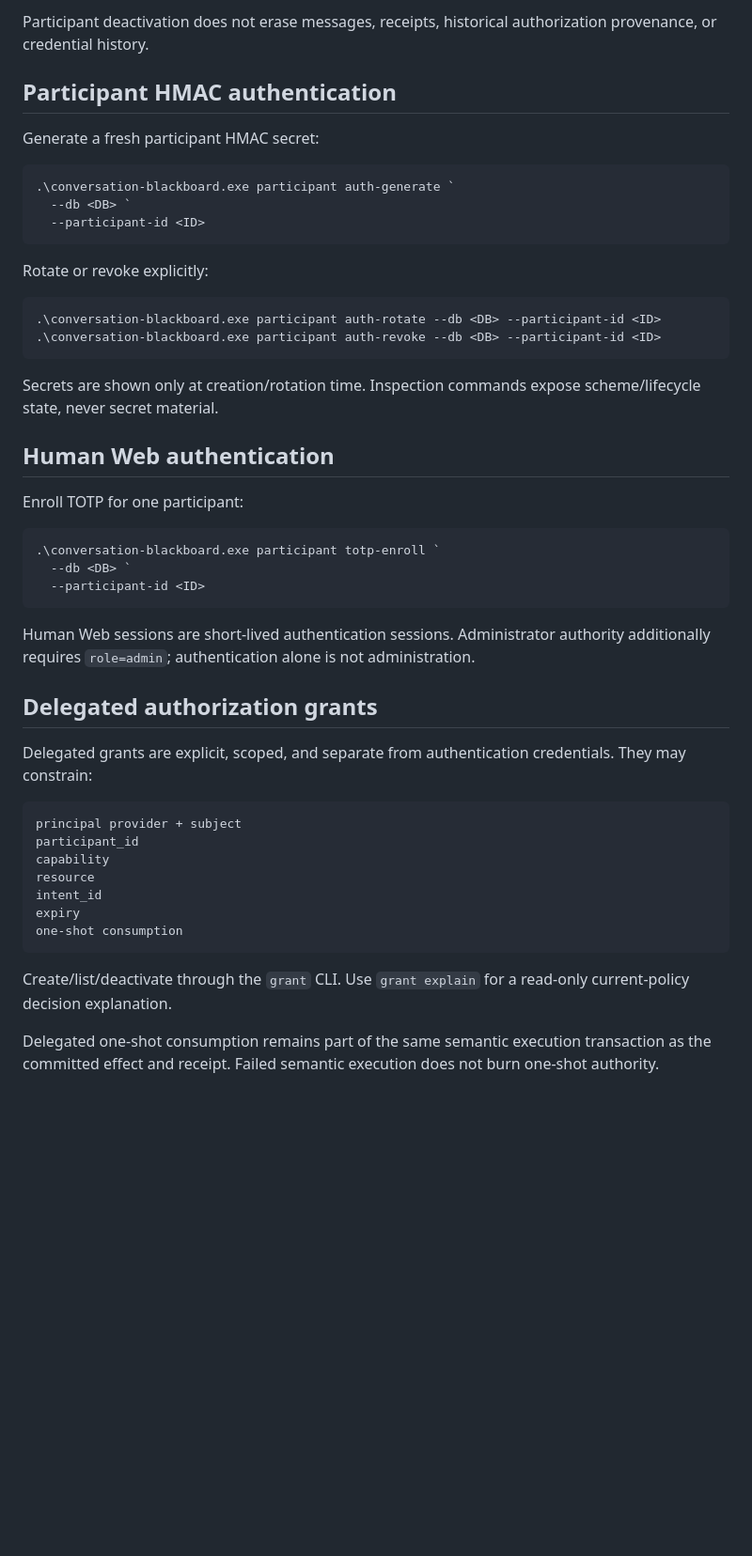
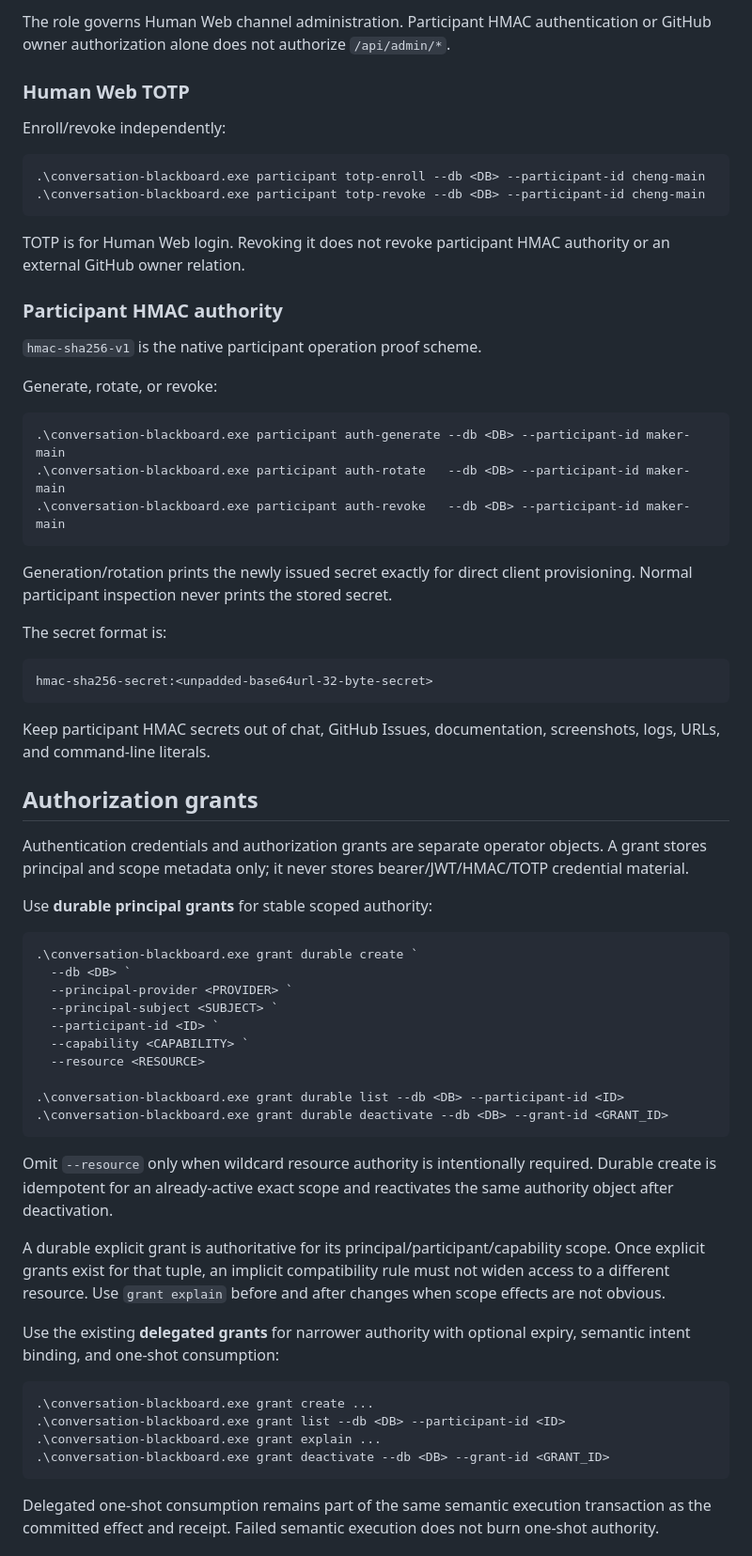
Before and after one commit to cctsao1008/conversation-blackboard, a Markdown page: docs/operations.md, the part around one of its changes. Shown at 94% size. GitHub-like rendering; blank space fills up the shorter version.

Commit message:
#103 Restore operations contract while keeping grant audit boundary

````diff
--- a/docs/operations.md
+++ b/docs/operations.md
@@ -64,53 +87,71 @@ Reactivate only when the operator intentionally restores the representation iden
 ```
 
-Participant deactivation does not erase messages, receipts, historical authorization provenance, or credential history.
+The role governs Human Web channel administration. Participant HMAC authentication or GitHub owner authorization alone does not authorize `/api/admin/*`.
 
-## Participant HMAC authentication
+### Human Web TOTP
 
-Generate a fresh participant HMAC secret:
+Enroll/revoke independently:
 
 ```powershell
-.\conversation-blackboard.exe participant auth-generate `
-  --db <DB> `
-  --participant-id <ID>
+.\conversation-blackboard.exe participant totp-enroll --db <DB> --participant-id cheng-main
+.\conversation-blackboard.exe participant totp-revoke --db <DB> --participant-id cheng-main
 ```
 
-Rotate or revoke explicitly:
+TOTP is for Human Web login. Revoking it does not revoke participant HMAC authority or an external GitHub owner relation.
+
+### Participant HMAC authority
+
+`hmac-sha256-v1` is the native participant operation proof scheme.
+
+Generate, rotate, or revoke:
 
 ```powershell
-.\conversation-blackboard.exe participant auth-rotate --db <DB> --participant-id <ID>
-.\conversation-blackboard.exe participant auth-revoke --db <DB> --participant-id <ID>
+.\conversation-blackboard.exe participant auth-generate --db <DB> --participant-id maker-main
+.\conversation-blackboard.exe participant auth-rotate   --db <DB> --participant-id maker-main
+.\conversation-blackboard.exe participant auth-revoke   --db <DB> --participant-id maker-main
 ```
 
-Secrets are shown only at creation/rotation time. Inspection commands expose scheme/lifecycle state, never secret material.
+Generation/rotation prints the newly issued secret exactly for direct client provisioning. Normal participant inspection never prints the stored secret.
 
-## Human Web authentication
+The secret format is:
 
-Enroll TOTP for one participant:
+```text
+hmac-sha256-secret:<unpadded-base64url-32-byte-secret>
+```
+
+Keep participant HMAC secrets out of chat, GitHub Issues, documentation, screenshots, logs, URLs, and command-line literals.
+
+## Authorization grants
+
+Authentication credentials and authorization grants are separate operator objects. A grant stores principal and scope metadata only; it never stores bearer/JWT/HMAC/TOTP credential material.
+
+Use **durable principal grants** for stable scoped authority:
 
 ```powershell
-.\conversation-blackboard.exe participant totp-enroll `
+.\conversation-blackboard.exe grant durable create `
   --db <DB> `
-  --participant-id <ID>
+  --principal-provider <PROVIDER> `
+  --principal-subject <SUBJECT> `
+  --participant-id <ID> `
+  --capability <CAPABILITY> `
+  --resource <RESOURCE>
+
+.\conversation-blackboard.exe grant durable list --db <DB> --participant-id <ID>
+.\conversation-blackboard.exe grant durable deactivate --db <DB> --grant-id <GRANT_ID>
 ```
 
-Human Web sessions are short-lived authentication sessions. Administrator authority additionally requires `role=admin`; authentication alone is not administration.
+Omit `--resource` only when wildcard resource authority is intentionally required. Durable create is idempotent for an already-active exact scope and reactivates the same authority object after deactivation.
 
-## Delegated authorization grants
+A durable explicit grant is authoritative for its principal/participant/capability scope. Once explicit grants exist for that tuple, an implicit compatibility rule must not widen access to a different resource. Use `grant explain` before and after changes when scope effects are not obvious.
 
-Delegated grants are explicit, scoped, and separate from authentication credentials. They may constrain:
+Use the existing **delegated grants** for narrower authority with optional expiry, semantic intent binding, and one-shot consumption:
 
-```text
-principal provider + subject
-participant_id
-capability
-resource
-intent_id
-expiry
-one-shot consumption
+```powershell
+.\conversation-blackboard.exe grant create ...
+.\conversation-blackboard.exe grant list --db <DB> --participant-id <ID>
+.\conversation-blackboard.exe grant explain ...
+.\conversation-blackboard.exe grant deactivate --db <DB> --grant-id <GRANT_ID>
 ```
-
-Create/list/deactivate through the `grant` CLI. Use `grant explain` for a read-only current-policy decision explanation.
 
 Delegated one-shot consumption remains part of the same semantic execution transaction as the committed effect and receipt. Failed semantic execution does not burn one-shot authority.
 
````
Also changed, not shown: other parts of docs/operations.md (+64 -35 lines).
